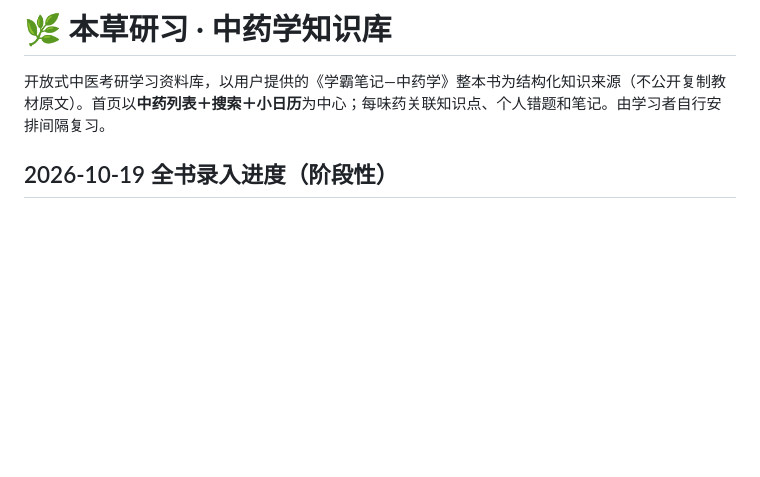
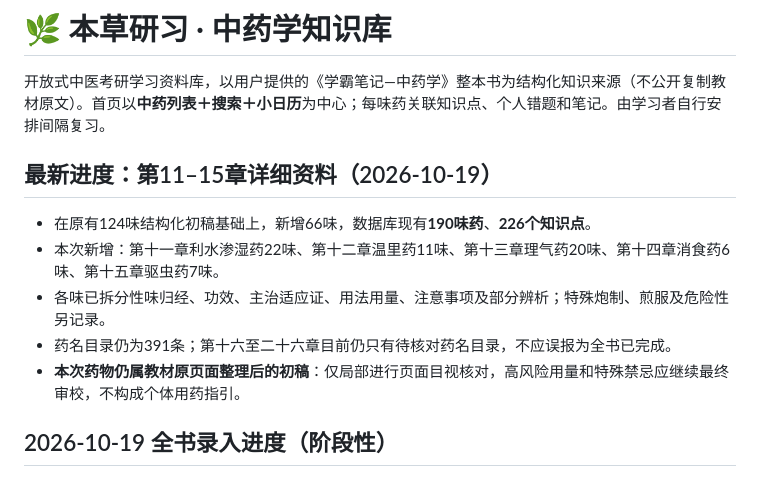
Before and after one commit to jjixnf/zhongyaoxue, a Markdown page: README.md, the part around the change. Drawn GitHub-style; blank space fills up the shorter version.

Commit message:
docs: record chapter 11-15 coverage and dated imports

```diff
--- a/README.md
+++ b/README.md
@@ -1,6 +1,14 @@
 # 🌿 本草研习 · 中药学知识库
 
 开放式中医考研学习资料库，以用户提供的《学霸笔记—中药学》整本书为结构化知识来源（不公开复制教材原文）。首页以**中药列表＋搜索＋小日历**为中心；每味药关联知识点、个人错题和笔记。由学习者自行安排间隔复习。
+
+## 最新进度：第11–15章详细资料（2026-10-19）
+
+- 在原有124味结构化初稿基础上，新增66味，数据库现有**190味药**、**226个知识点**。
+- 本次新增：第十一章利水渗湿药22味、第十二章温里药11味、第十三章理气药20味、第十四章消食药6味、第十五章驱虫药7味。
+- 各味已拆分性味归经、功效、主治适应证、用法用量、注意事项及部分辨析；特殊炮制、煎服及危险性另记录。
+- 药名目录仍为391条；第十六至二十六章目前仍只有待核对药名目录，不应误报为全书已完成。
+- **本次药物仍属教材原页面整理后的初稿**：仅局部进行页面目视核对，高风险用量和特殊禁忌应继续最终审校，不构成个体用药指引。
 
 ## 2026-10-19 全书录入进度（阶段性）
 
```
